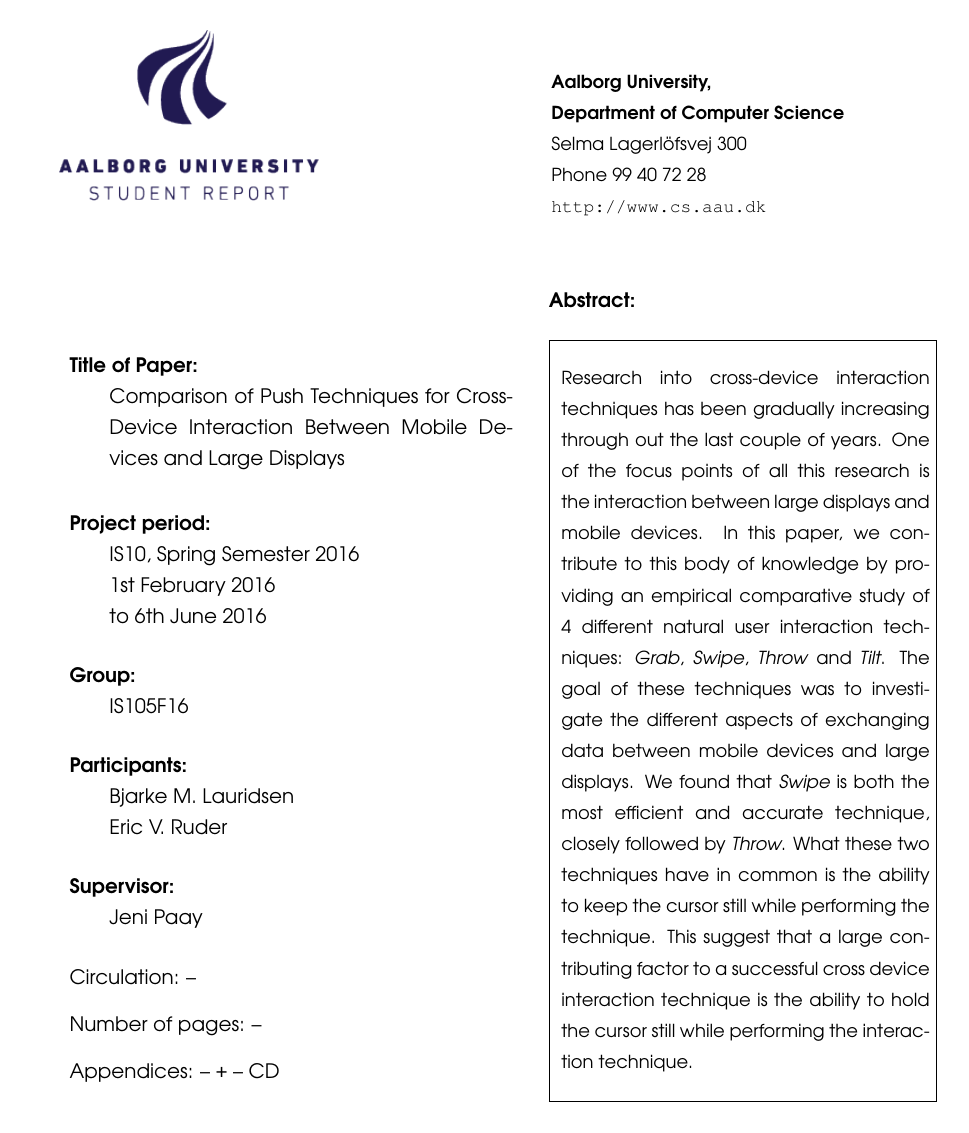
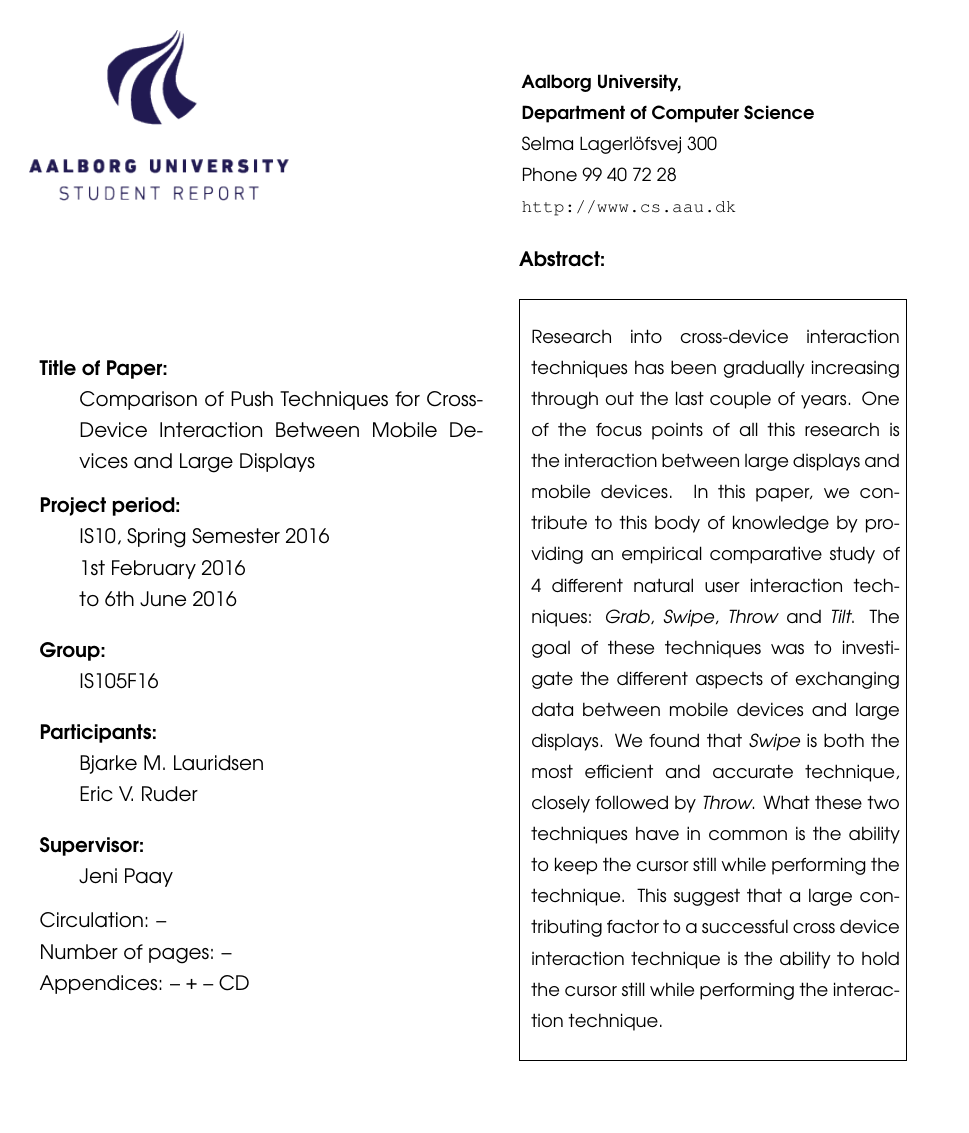
Before and after one commit to bmla/SW10_Latex, a LaTeX document (report.tex): page 3 of 51 before the commit and page 3 of 52 after it. Compiled offline with pdfLaTeX.

Commit message:
added parskip

```diff
--- a/report.tex
+++ b/report.tex
@@ -25,6 +25,8 @@
 \usepackage[T1]{fontenc}
 \usepackage{ragged2e}
 \usepackage{xspace}
+\usepackage{todonotes}
+\usepackage[parfill]{parskip}
 
 %fancy style for pagenumbers
 \fancypagestyle{customplain}{%
```
Also changed, not shown: report.tex (3 more changed lines).
